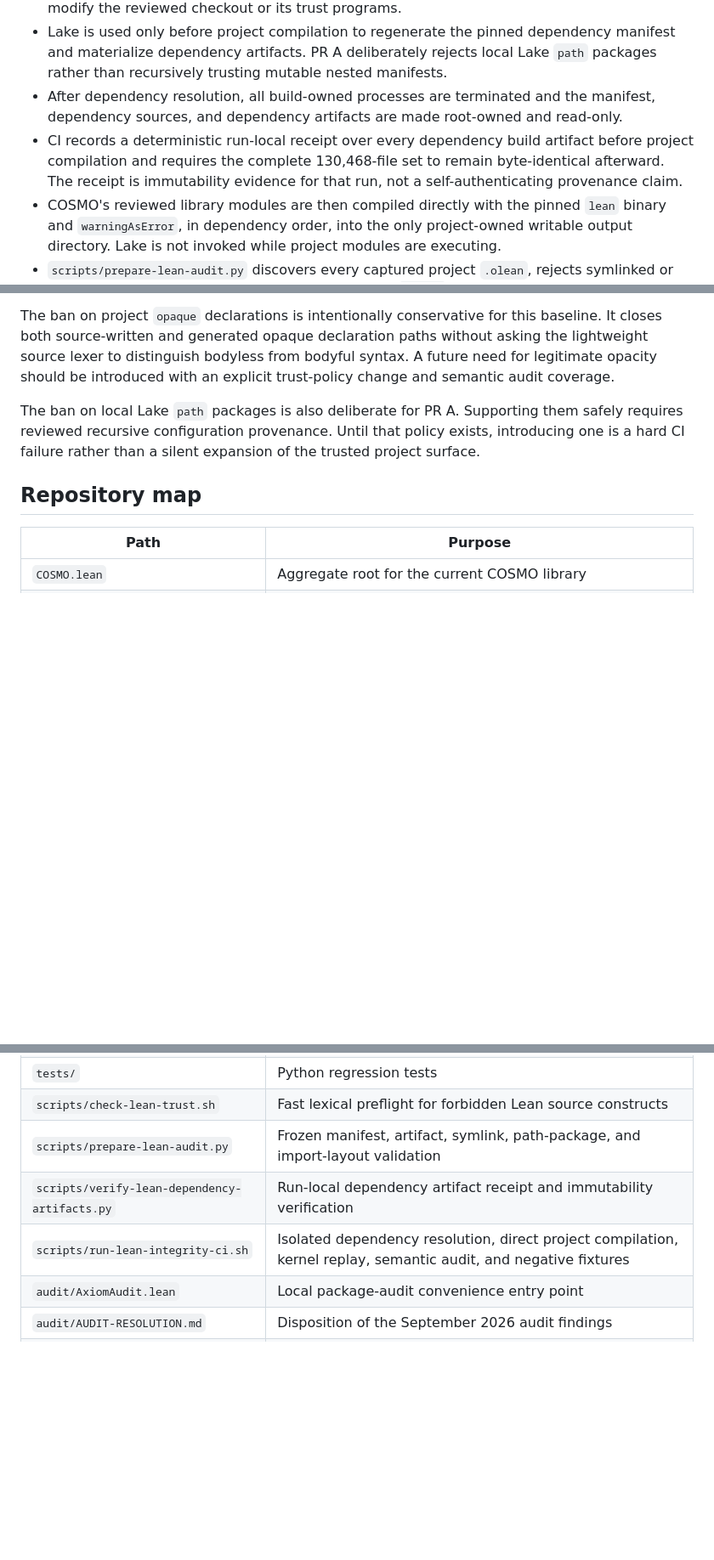
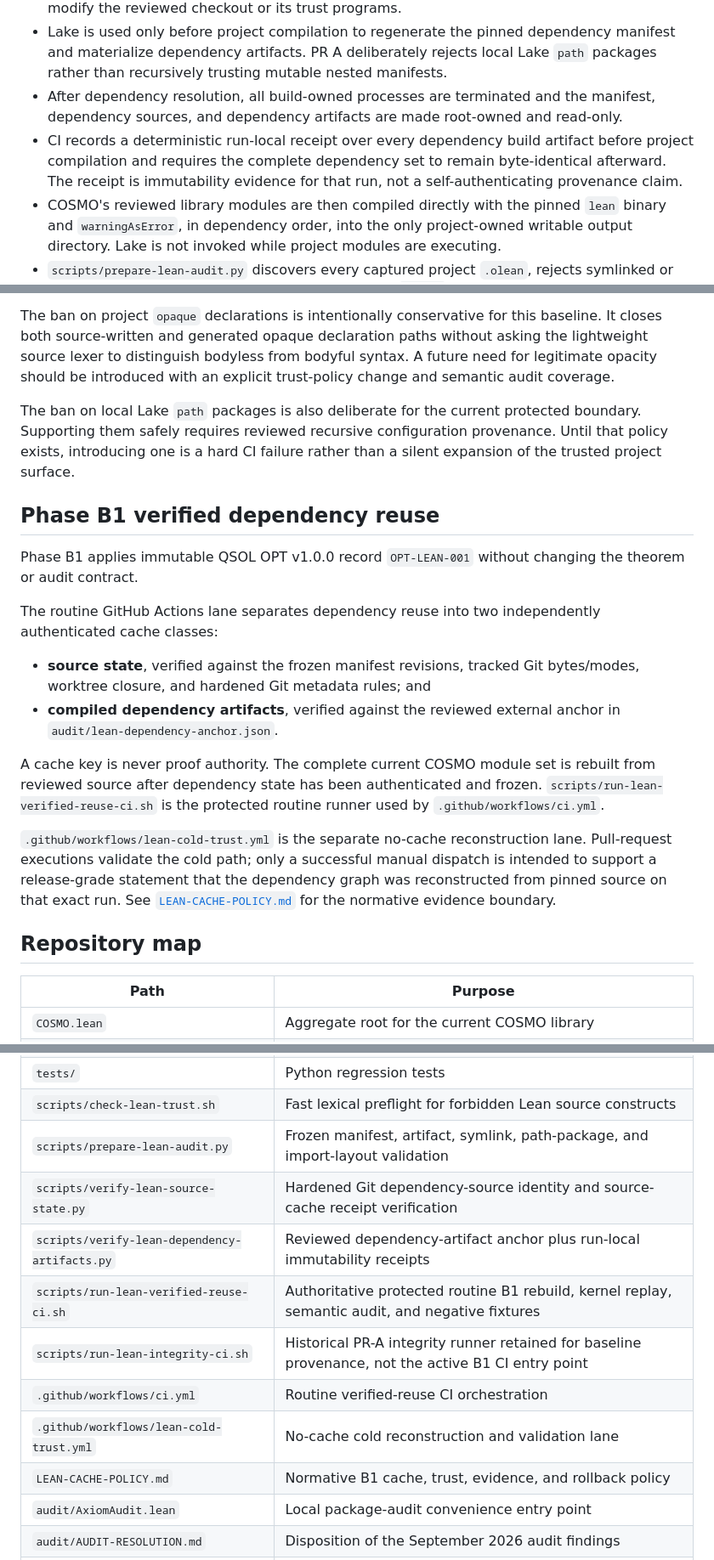
Before and after one commit to QSOLKCB/COSMO, a Markdown page: README.md, 3 parts joined by grey strips. Shown at 85% size. Rendered like a GitHub page; blank space fills up the shorter version.

Commit message:
Document Phase B1 Lean trust runners

```diff
--- a/README.md
+++ b/README.md
@@ -29,7 +29,7 @@ PR A establishes the first reproducible integrity baseline:
 - CI materializes a disposable workspace under an unprivileged `cosmobuild` identity that cannot modify the reviewed checkout or its trust programs.
 - Lake is used only before project compilation to regenerate the pinned dependency manifest and materialize dependency artifacts. PR A deliberately rejects local Lake `path` packages rather than recursively trusting mutable nested manifests.
 - After dependency resolution, all build-owned processes are terminated and the manifest, dependency sources, and dependency artifacts are made root-owned and read-only.
-- CI records a deterministic run-local receipt over every dependency build artifact before project compilation and requires the complete 130,468-file set to remain byte-identical afterward. The receipt is immutability evidence for that run, not a self-authenticating provenance claim.
+- CI records a deterministic run-local receipt over every dependency build artifact before project compilation and requires the complete dependency set to remain byte-identical afterward. The receipt is immutability evidence for that run, not a self-authenticating provenance claim.
 - COSMO's reviewed library modules are then compiled directly with the pinned `lean` binary and `warningAsError`, in dependency order, into the only project-owned writable output directory. Lake is not invoked while project modules are executing.
 - `scripts/prepare-lean-audit.py` discovers every captured project `.olean`, rejects symlinked or non-standard proof outputs, rejects hidden/custom `.olean` trees, preserves Lean module-name round trips, and derives a deterministic direct `LEAN_PATH` whose search order is pinned toolchain, frozen dependencies, then project outputs.
 - The reviewed semantic runner is compiled before project modules are loaded, with only the pinned Lean toolchain visible, then frozen root-owned and read-only.
@@ -49,7 +49,20 @@ PR A establishes the first reproducible integrity baseline:
 
 The ban on project `opaque` declarations is intentionally conservative for this baseline. It closes both source-written and generated opaque declaration paths without asking the lightweight source lexer to distinguish bodyless from bodyful syntax. A future need for legitimate opacity should be introduced with an explicit trust-policy change and semantic audit coverage.
 
-The ban on local Lake `path` packages is also deliberate for PR A. Supporting them safely requires reviewed recursive configuration provenance. Until that policy exists, introducing one is a hard CI failure rather than a silent expansion of the trusted project surface.
+The ban on local Lake `path` packages is also deliberate for the current protected boundary. Supporting them safely requires reviewed recursive configuration provenance. Until that policy exists, introducing one is a hard CI failure rather than a silent expansion of the trusted project surface.
+
+## Phase B1 verified dependency reuse
+
+Phase B1 applies immutable QSOL OPT v1.0.0 record `OPT-LEAN-001` without changing the theorem or audit contract.
+
+The routine GitHub Actions lane separates dependency reuse into two independently authenticated cache classes:
+
+- **source state**, verified against the frozen manifest revisions, tracked Git bytes/modes, worktree closure, and hardened Git metadata rules; and
+- **compiled dependency artifacts**, verified against the reviewed external anchor in `audit/lean-dependency-anchor.json`.
+
+A cache key is never proof authority. The complete current COSMO module set is rebuilt from reviewed source after dependency state has been authenticated and frozen. `scripts/run-lean-verified-reuse-ci.sh` is the protected routine runner used by `.github/workflows/ci.yml`.
+
+`.github/workflows/lean-cold-trust.yml` is the separate no-cache reconstruction lane. Pull-request executions validate the cold path; only a successful manual dispatch is intended to support a release-grade statement that the dependency graph was reconstructed from pinned source on that exact run. See [`LEAN-CACHE-POLICY.md`](LEAN-CACHE-POLICY.md) for the normative evidence boundary.
 
 ## Repository map
 
@@ -62,8 +75,13 @@ The ban on local Lake `path` packages is also deliberate for PR A. Supporting th
 | `tests/` | Python regression tests |
 | `scripts/check-lean-trust.sh` | Fast lexical preflight for forbidden Lean source constructs |
 | `scripts/prepare-lean-audit.py` | Frozen manifest, artifact, symlink, path-package, and import-layout validation |
-| `scripts/verify-lean-dependency-artifacts.py` | Run-local dependency artifact receipt and immutability verification |
-| `scripts/run-lean-integrity-ci.sh` | Isolated dependency resolution, direct project compilation, kernel replay, semantic audit, and negative fixtures |
+| `scripts/verify-lean-source-state.py` | Hardened Git dependency-source identity and source-cache receipt verification |
+| `scripts/verify-lean-dependency-artifacts.py` | Reviewed dependency-artifact anchor plus run-local immutability receipts |
+| `scripts/run-lean-verified-reuse-ci.sh` | Authoritative protected routine B1 rebuild, kernel replay, semantic audit, and negative fixtures |
+| `scripts/run-lean-integrity-ci.sh` | Historical PR-A integrity runner retained for baseline provenance, not the active B1 CI entry point |
+| `.github/workflows/ci.yml` | Routine verified-reuse CI orchestration |
+| `.github/workflows/lean-cold-trust.yml` | No-cache cold reconstruction and validation lane |
+| `LEAN-CACHE-POLICY.md` | Normative B1 cache, trust, evidence, and rollback policy |
 | `audit/AxiomAudit.lean` | Local package-audit convenience entry point |
 | `audit/AUDIT-RESOLUTION.md` | Disposition of the September 2026 audit findings |
 | `KNOWN_LIMITATIONS.md` | Explicit trust and scope boundaries |
```
Also changed, not shown: other parts of README.md (+3 -1 lines).
